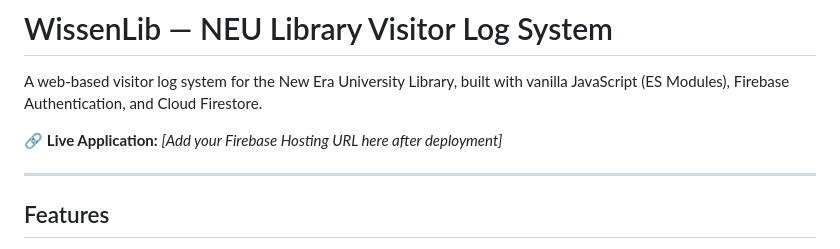
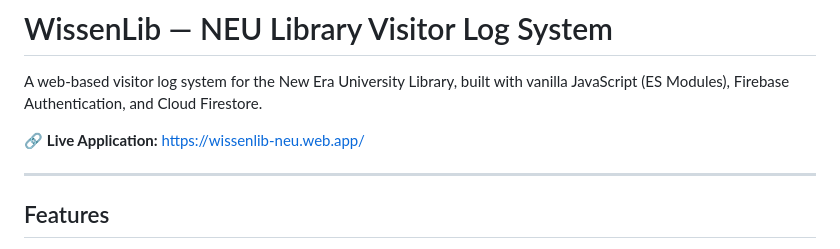
Before and after one commit to AxleRheyOlimpo/wissenlib, a Markdown page: README.md, the part around the change. GitHub-like rendering.

```diff
--- a/README.md
+++ b/README.md
@@ -2,7 +2,7 @@
 
 A web-based visitor log system for the New Era University Library, built with vanilla JavaScript (ES Modules), Firebase Authentication, and Cloud Firestore.
 
-🔗 **Live Application:** _[Add your Firebase Hosting URL here after deployment]_
+🔗 **Live Application:** https://wissenlib-neu.web.app/
 
 ---
 
```
